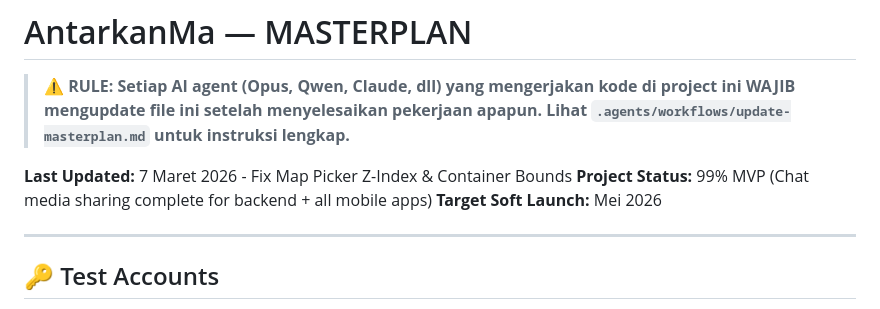
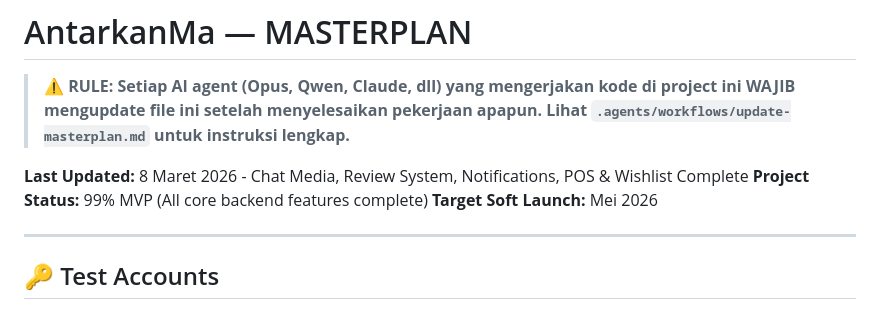
Before and after one commit to Aswar12/Antarkanma.my.id, a Markdown page: MASTERPLAN.md, the part around the change. Rendered like a GitHub page.

Commit message:
📝 Update MASTERPLAN.md - 8 Maret 2026

```diff
--- a/MASTERPLAN.md
+++ b/MASTERPLAN.md
@@ -2,8 +2,8 @@
 
 > **⚠️ RULE: Setiap AI agent (Opus, Qwen, Claude, dll) yang mengerjakan kode di project ini WAJIB mengupdate file ini setelah menyelesaikan pekerjaan apapun. Lihat `.agents/workflows/update-masterplan.md` untuk instruksi lengkap.**
 
-**Last Updated:** 7 Maret 2026 - Fix Map Picker Z-Index & Container Bounds
-**Project Status:** 99% MVP (Chat media sharing complete for backend + all mobile apps)
+**Last Updated:** 8 Maret 2026 - Chat Media, Review System, Notifications, POS & Wishlist Complete
+**Project Status:** 99% MVP (All core backend features complete)
 **Target Soft Launch:** Mei 2026
 
 ---
```
